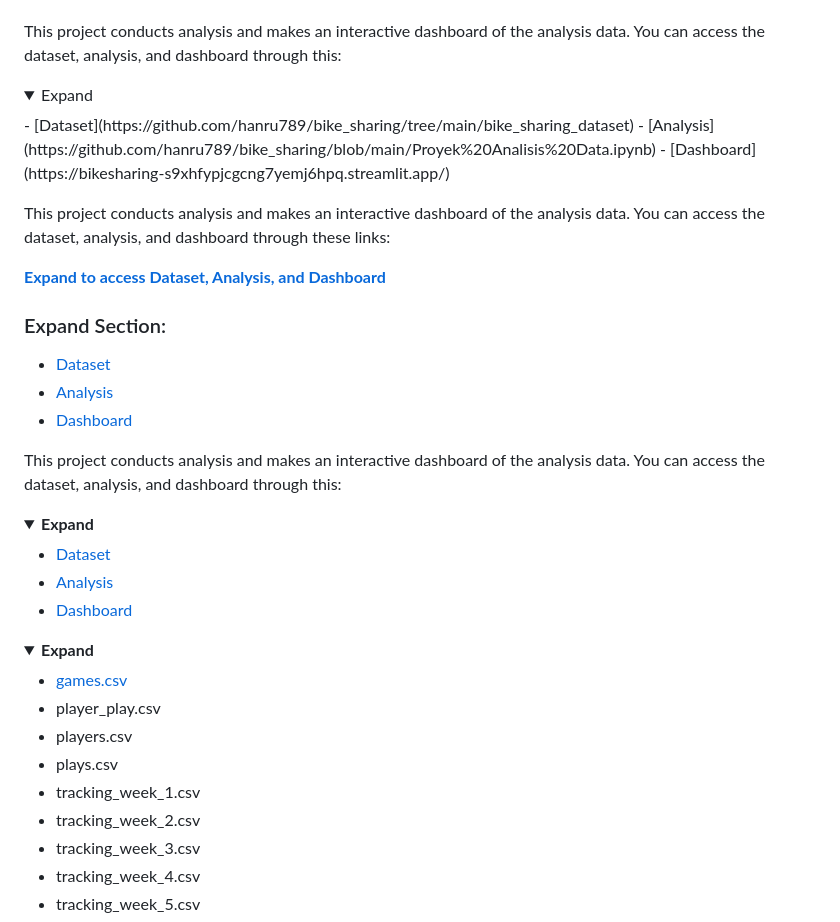
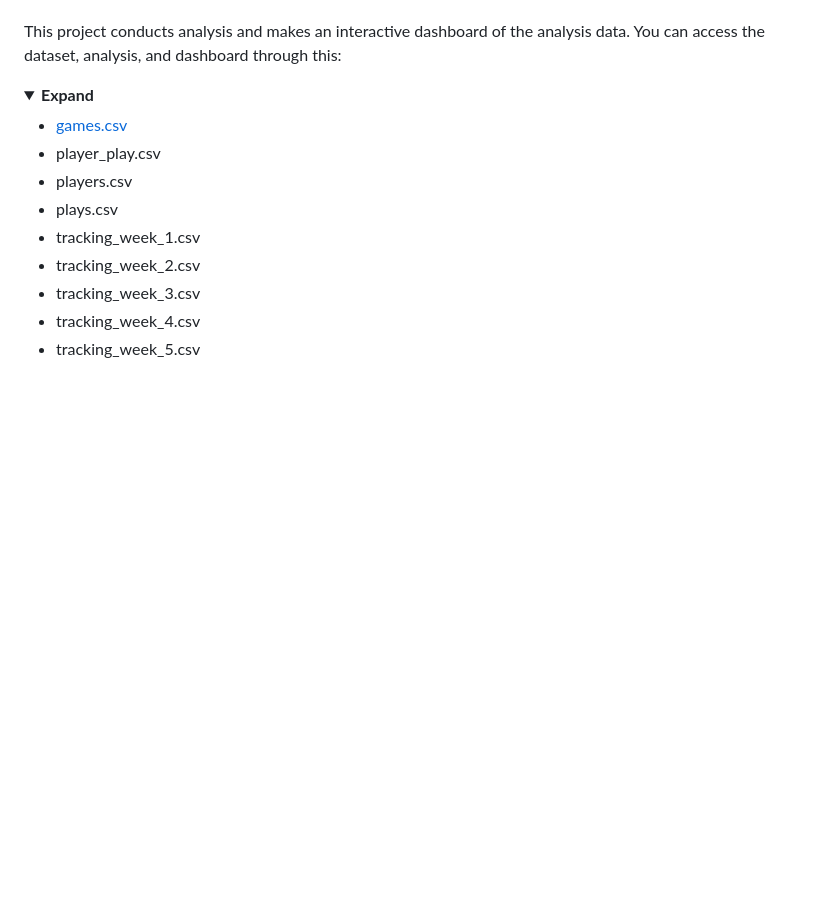
Before and after one commit to hanru789/ruhan_portofolio.github.io, a Markdown page: README.md, the part around one of its changes. Rendered like a GitHub page; folded sections open; blank space fills up the shorter version.

```diff
--- a/README.md
+++ b/README.md
@@ -18,35 +17,6 @@ a virtual sensor network that can be used for sensing mobility in the city. Henc
 events in the city could be detected via monitoring these data.
 
 This project conducts analysis and makes an interactive dashboard of the analysis data. You can access the dataset, analysis, and dashboard through this:
-<details>
-  <summary>Expand</summary>
-	- [Dataset](https://github.com/hanru789/bike_sharing/tree/main/bike_sharing_dataset)
-	- [Analysis](https://github.com/hanru789/bike_sharing/blob/main/Proyek%20Analisis%20Data.ipynb)
-	- [Dashboard](https://bikesharing-s9xhfypjcgcng7yemj6hpq.streamlit.app/)
-</details>
-
-This project conducts analysis and makes an interactive dashboard of the analysis data. You can access the dataset, analysis, and dashboard through these links:
-
-**[Expand to access Dataset, Analysis, and Dashboard](#expand-section)**
-
-### Expand Section:
-- [Dataset](https://github.com/hanru789/bike_sharing/tree/main/bike_sharing_dataset)
-- [Analysis](https://github.com/hanru789/bike_sharing/blob/main/Proyek%20Analisis%20Data.ipynb)
-- [Dashboard](https://bikesharing-s9xhfypjcgcng7yemj6hpq.streamlit.app/)
-
-
-This project conducts analysis and makes an interactive dashboard of the analysis data. You can access the dataset, analysis, and dashboard through this:
-
-<details>
-  <summary><strong>Expand</strong></summary>
-
-  - [Dataset](https://github.com/hanru789/bike_sharing/tree/main/bike_sharing_dataset)
-  - [Analysis](https://github.com/hanru789/bike_sharing/blob/main/Proyek%20Analisis%20Data.ipynb)
-  - [Dashboard](https://bikesharing-s9xhfypjcgcng7yemj6hpq.streamlit.app/)
-
-</details>
-
-
 <details>
   <summary><strong>Expand</strong></summary>
   <ul>
```
Also changed, not shown: other parts of README.md (+1 -2 lines).
